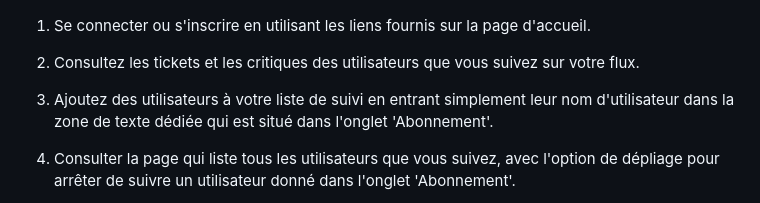
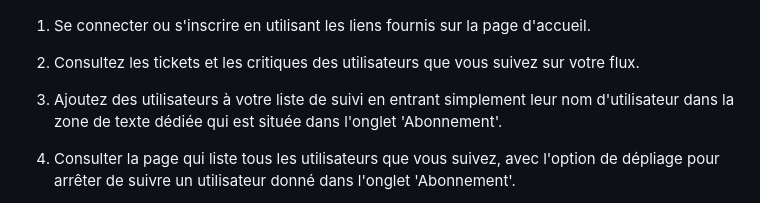
Before and after one commit to Lockco/Open-Classrooms-Projet-9, a Markdown page: README.md, the part around the change. GitHub-like rendering.

```diff
--- a/README.md
+++ b/README.md
@@ -76,7 +76,7 @@ Pour la suite des instructions je conseille aux utilisateurs de Windows d'utilis
 
 2. Consultez les tickets et les critiques des utilisateurs que vous suivez sur votre flux.
 
-3. Ajoutez des utilisateurs à votre liste de suivi en entrant simplement leur nom d'utilisateur dans la zone de texte dédiée qui est situé dans l'onglet 'Abonnement'.
+3. Ajoutez des utilisateurs à votre liste de suivi en entrant simplement leur nom d'utilisateur dans la zone de texte dédiée qui est située dans l'onglet 'Abonnement'.
 
 4. Consulter la page qui liste tous les utilisateurs que vous suivez, avec l'option de dépliage pour arrêter de suivre un utilisateur donné dans l'onglet 'Abonnement'.
 
```
